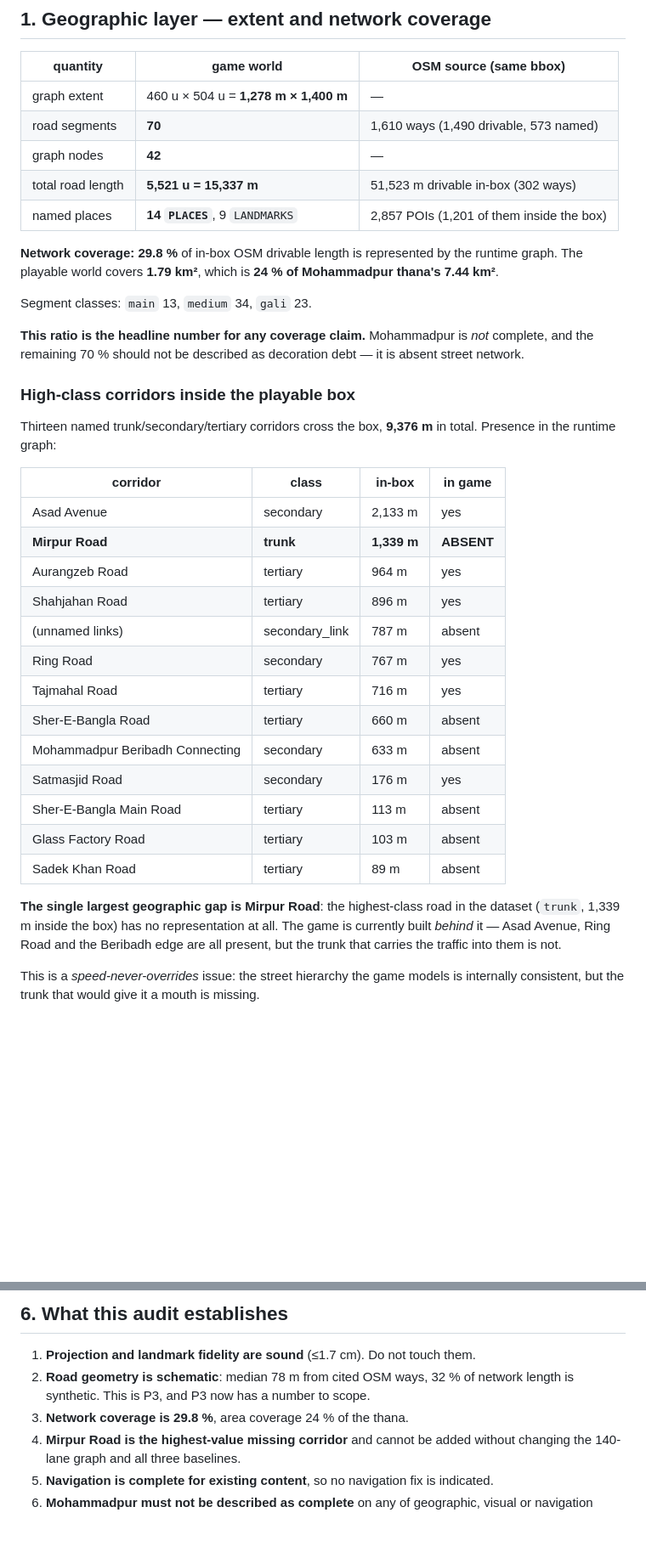
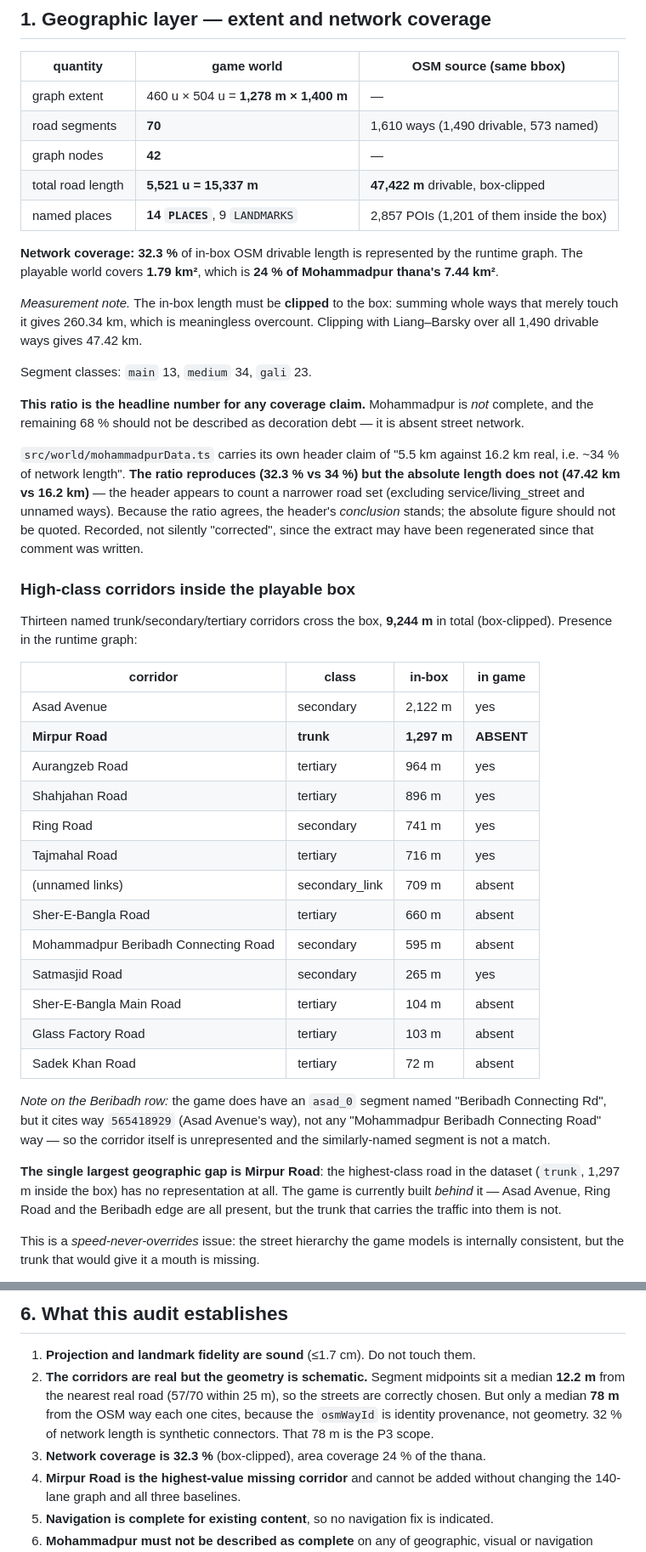
Before and after one commit to SmallSTUDIO-cloud/Banglar_Tesla, a Markdown page: docs/MOHAMMADPUR_GEOGRAPHIC_AUDIT.md, 2 parts joined by grey strips. Shown at 85% size. Rendered like a GitHub page; blank space fills up the shorter version.

```diff
--- a/docs/MOHAMMADPUR_GEOGRAPHIC_AUDIT.md
+++ b/docs/MOHAMMADPUR_GEOGRAPHIC_AUDIT.md
@@ -60,42 +60,59 @@ not fixed, because changing `PROJECTION_ORIGIN` would translate the entire world
 | graph extent | 460 u × 504 u = **1,278 m × 1,400 m** | — |
 | road segments | **70** | 1,610 ways (1,490 drivable, 573 named) |
 | graph nodes | **42** | — |
-| total road length | **5,521 u = 15,337 m** | 51,523 m drivable in-box (302 ways) |
+| total road length | **5,521 u = 15,337 m** | **47,422 m** drivable, box-clipped |
 | named places | **14 `PLACES`**, 9 `LANDMARKS` | 2,857 POIs (1,201 of them inside the box) |
 
-**Network coverage: 29.8 %** of in-box OSM drivable length is represented by the
+**Network coverage: 32.3 %** of in-box OSM drivable length is represented by the
 runtime graph. The playable world covers **1.79 km²**, which is **24 % of
 Mohammadpur thana's 7.44 km²**.
+
+*Measurement note.* The in-box length must be **clipped** to the box: summing
+whole ways that merely touch it gives 260.34 km, which is meaningless overcount.
+Clipping with Liang–Barsky over all 1,490 drivable ways gives 47.42 km.
 
 Segment classes: `main` 13, `medium` 34, `gali` 23.
 
 **This ratio is the headline number for any coverage claim.** Mohammadpur is
-*not* complete, and the remaining 70 % should not be described as decoration
+*not* complete, and the remaining 68 % should not be described as decoration
 debt — it is absent street network.
+
+`src/world/mohammadpurData.ts` carries its own header claim of "5.5 km against
+16.2 km real, i.e. ~34 % of network length". **The ratio reproduces (32.3 % vs
+34 %) but the absolute length does not (47.42 km vs 16.2 km)** — the header
+appears to count a narrower road set (excluding service/living_street and
+unnamed ways). Because the ratio agrees, the header's *conclusion* stands; the
+absolute figure should not be quoted. Recorded, not silently "corrected", since
+the extract may have been regenerated since that comment was written.
 
 ### High-class corridors inside the playable box
 
-Thirteen named trunk/secondary/tertiary corridors cross the box, **9,376 m** in
-total. Presence in the runtime graph:
+Thirteen named trunk/secondary/tertiary corridors cross the box, **9,244 m** in
+total (box-clipped). Presence in the runtime graph:
 
 | corridor | class | in-box | in game |
 |---|---|---|---|
-| Asad Avenue | secondary | 2,133 m | yes |
-| **Mirpur Road** | **trunk** | **1,339 m** | **ABSENT** |
+| Asad Avenue | secondary | 2,122 m | yes |
+| **Mirpur Road** | **trunk** | **1,297 m** | **ABSENT** |
 | Aurangzeb Road | tertiary | 964 m | yes |
 | Shahjahan Road | tertiary | 896 m | yes |
-| (unnamed links) | secondary_link | 787 m | absent |
-| Ring Road | secondary | 767 m | yes |
+| Ring Road | secondary | 741 m | yes |
 | Tajmahal Road | tertiary | 716 m | yes |
+| (unnamed links) | secondary_link | 709 m | absent |
 | Sher-E-Bangla Road | tertiary | 660 m | absent |
-| Mohammadpur Beribadh Connecting | secondary | 633 m | absent |
-| Satmasjid Road | secondary | 176 m | yes |
-| Sher-E-Bangla Main Road | tertiary | 113 m | absent |
+| Mohammadpur Beribadh Connecting Road | secondary | 595 m | absent |
+| Satmasjid Road | secondary | 265 m | yes |
+| Sher-E-Bangla Main Road | tertiary | 104 m | absent |
 | Glass Factory Road | tertiary | 103 m | absent |
-| Sadek Khan Road | tertiary | 89 m | absent |
+| Sadek Khan Road | tertiary | 72 m | absent |
+
+*Note on the Beribadh row:* the game does have an `asad_0` segment named
+"Beribadh Connecting Rd", but it cites way `565418929` (Asad Avenue's way), not
+any "Mohammadpur Beribadh Connecting Road" way — so the corridor itself is
+unrepresented and the similarly-named segment is not a match.
 
 **The single largest geographic gap is Mirpur Road**: the highest-class road in
-the dataset (`trunk`, 1,339 m inside the box) has no representation at all. The
+the dataset (`trunk`, 1,297 m inside the box) has no representation at all. The
 game is currently built *behind* it — Asad Avenue, Ring Road and the Beribadh
 edge are all present, but the trunk that carries the traffic into them is not.
 
@@ -255,9 +310,12 @@ inside the routable threshold.
 ## 6. What this audit establishes
 
 1. **Projection and landmark fidelity are sound** (≤1.7 cm). Do not touch them.
-2. **Road geometry is schematic**: median 78 m from cited OSM ways, 32 % of
-   network length is synthetic. This is P3, and P3 now has a number to scope.
-3. **Network coverage is 29.8 %**, area coverage 24 % of the thana.
+2. **The corridors are real but the geometry is schematic.** Segment midpoints
+   sit a median **12.2 m** from the nearest real road (57/70 within 25 m), so the
+   streets are correctly chosen. But only a median **78 m** from the OSM way each
+   one cites, because the `osmWayId` is identity provenance, not geometry. 32 %
+   of network length is synthetic connectors. That 78 m is the P3 scope.
+3. **Network coverage is 32.3 %** (box-clipped), area coverage 24 % of the thana.
 4. **Mirpur Road is the highest-value missing corridor** and cannot be added
    without changing the 140-lane graph and all three baselines.
 5. **Navigation is complete for existing content**, so no navigation fix is
```
Also changed, not shown: other parts of docs/MOHAMMADPUR_GEOGRAPHIC_AUDIT.md (+41 -3 lines).
